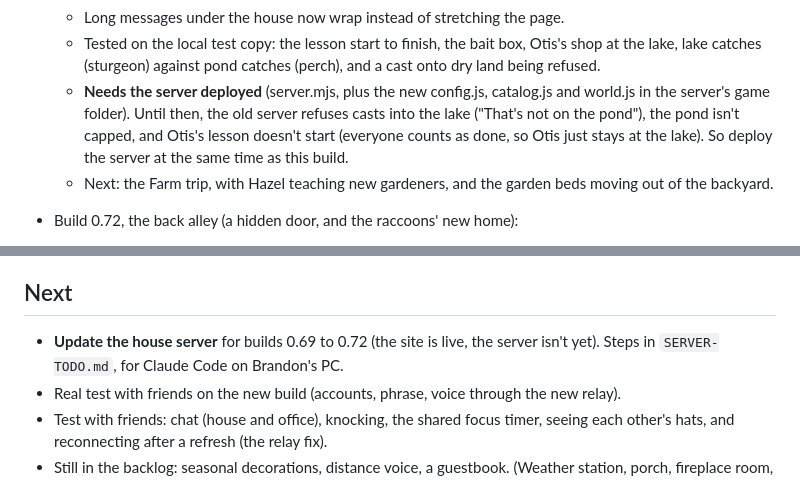
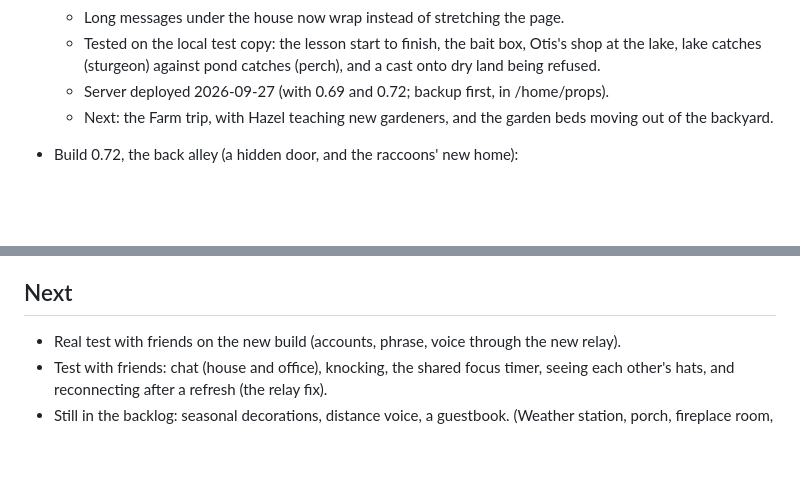
Before and after one commit to Props-coding/cozy-simulator, a Markdown page: PROGRESS.md, 2 parts joined by grey strips. Drawn GitHub-style; blank space fills up the shorter version.

Commit message:
House server updated for 0.69 to 0.72 (Willow Lake, Otis's lesson, residents' requests and hearts): SERVER-TODO.md done and removed
Co-Authored-By: Claude Opus 5.5 <noreply@anthropic.com>

```diff
--- a/PROGRESS.md
+++ b/PROGRESS.md
@@ -364,7 +364,7 @@ The site stays on GitHub Pages. The droplet runs one small program for the thing
   - Otis's lesson: new fishers find Otis by the pond. He gives you his twig rod and 3 worms, then talks you through each step (cast, wait, don't strike on a nibble, reel), and your first fish can't get away (the line can't snap or go slack, Escape won't let it go, and the bite waits for you). Your first catch is always a common fish. Then he says goodbye and moves to the lake, and a little bait box with his note stands by the pond (worms, crickets, and a slot to sell fish). Anyone who has already caught a fish counts as done. Admin panel (Me tab): "Redo Otis's lesson", for testing.
   - Long messages under the house now wrap instead of stretching the page.
   - Tested on the local test copy: the lesson start to finish, the bait box, Otis's shop at the lake, lake catches (sturgeon) against pond catches (perch), and a cast onto dry land being refused.
-  - **Needs the server deployed** (server.mjs, plus the new config.js, catalog.js and world.js in the server's game folder). Until then, the old server refuses casts into the lake ("That's not on the pond"), the pond isn't capped, and Otis's lesson doesn't start (everyone counts as done, so Otis just stays at the lake). So deploy the server at the same time as this build.
+  - Server deployed 2026-09-27 (with 0.69 and 0.72; backup first, in /home/props).
   - Next: the Farm trip, with Hazel teaching new gardeners, and the garden beds moving out of the backyard.
 - Build 0.72, the back alley (a hidden door, and the raccoons' new home):
   - The hills painting at the ground floor hallway's east end (by the elevator) now hangs a little crooked. Walk up to it and the hint says so; press E to straighten it and the wall panel under it clicks and creaks open onto the alley's night (a hint of pink neon), and you slip through. From the alley, the way back is a plain door with no handle on the house's side wall, with a caged bulb over it and a concrete step (press E by it). The door swings shut behind you. (Only your own screen shows the door moving; friends just see you leave or arrive.)
@@ -385,7 +385,6 @@ Friend test night waits until these are in.
 - **Update 10, Mini Games.** A framework every game plugs into (portal, lobby, loading, results, crumbs payout, back to the house). Games: Snowball Arena, Crumb Rush, Treasure Dive, The Scarecrow, Ghost Hunt, Night Meadow, Kitchen Rush (uses your real recipes), Cellar Crawl (loot comes home). Bus trips take you to mini game places.
 
 ## Next
-- **Update the house server** for builds 0.69 to 0.72 (the site is live, the server isn't yet). Steps in `SERVER-TODO.md`, for Claude Code on Brandon's PC.
 - Real test with friends on the new build (accounts, phrase, voice through the new relay).
 - Test with friends: chat (house and office), knocking, the shared focus timer, seeing each other's hats, and reconnecting after a refresh (the relay fix).
 - Still in the backlog: seasonal decorations, distance voice, a guestbook. (Weather station, porch, fireplace room, music room and leaderboards were scrapped for now, 0.40.)
```
Also changed, not shown: CLAUDE.md (+0 -2 lines), SERVER-TODO.md (deleted, +0 -34 lines).
